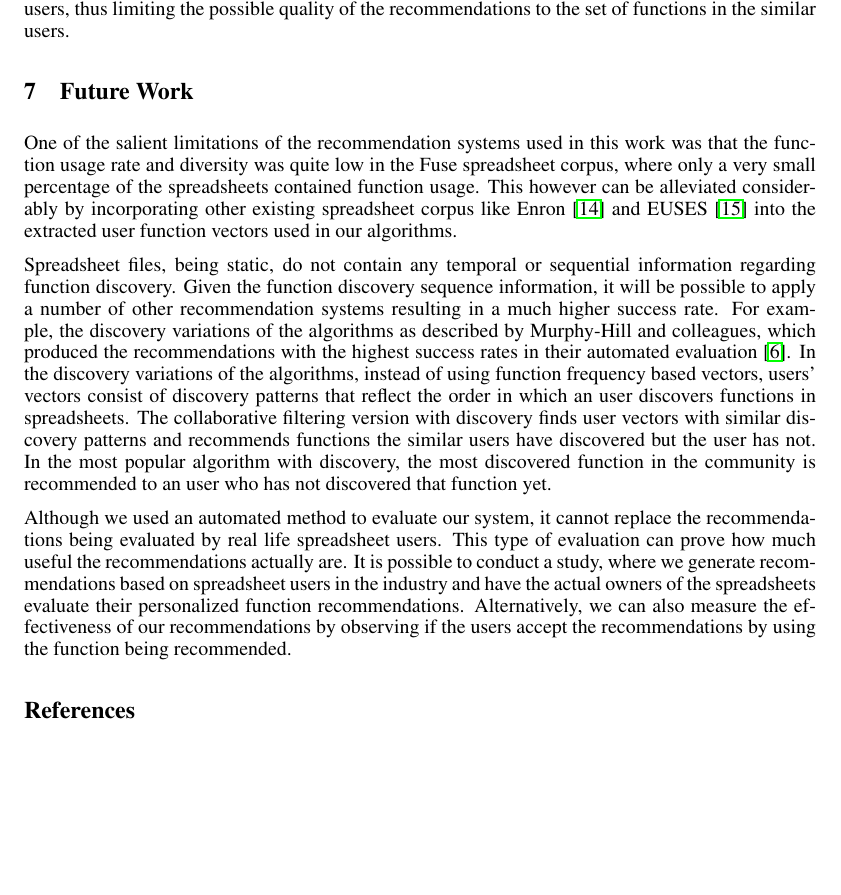
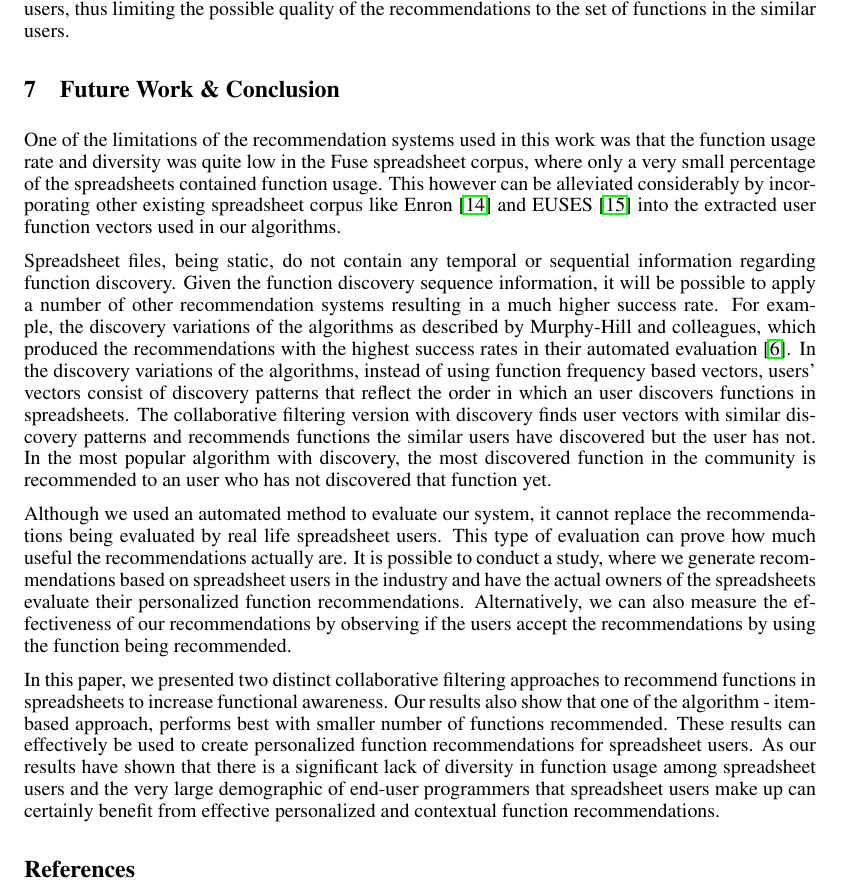
Before and after one commit to botwithfeelings/FuseRec, a LaTeX paper (Report/report.tex): part of page 6 of 7, cut so that both start at the same text, the shorter picture padded with empty space. Compiled offline with pdfLaTeX.

Commit message:
Updated future work and conclusion.

```diff
--- a/Report/report.tex
+++ b/Report/report.tex
@@ -226,13 +226,15 @@ Our results show that the item-based collaborative filtering algorithm performs
 
 In our results, the user-based algorithm approach performed considerably worse compared to both baseline and the item-based algorithms across the board. The better performance of item-based over user-based can be explained based on the way these algorithms retrieve the recommendations. In item-based approache we look up the similarity score in the matrix, which is compiled over the entire training set, thus providing a refined similarity score value and a more correlating set of recommendations. Whereas in the user-based approach, we only look at the functions in the similar users, thus limiting the possible quality of the recommendations to the set of functions in the similar users.
 
-\section{Future Work}
-One of the salient limitations of the recommendation systems used in this work was that the function usage rate and diversity was quite low in the Fuse spreadsheet corpus, where only a very small percentage of the spreadsheets contained function usage. This however can be alleviated considerably by incorporating other existing spreadsheet corpus like Enron~\cite{hermans2014enron} and EUSES~\cite{fisher2005euses} into the extracted user function vectors used in our algorithms.
+\section{Future Work \& Conclusion}
+One of the limitations of the recommendation systems used in this work was that the function usage rate and diversity was quite low in the Fuse spreadsheet corpus, where only a very small percentage of the spreadsheets contained function usage. This however can be alleviated considerably by incorporating other existing spreadsheet corpus like Enron~\cite{hermans2014enron} and EUSES~\cite{fisher2005euses} into the extracted user function vectors used in our algorithms.
 
 Spreadsheet files, being static, do not contain any temporal or sequential information regarding function discovery. Given the function discovery sequence information, it will be possible to apply a number of other recommendation systems resulting in a much higher success rate. For example, the discovery variations of the algorithms as described by Murphy-Hill and colleagues, which produced the recommendations with the highest success rates in their automated evaluation~\cite{murphy2012improving}. In the discovery variations of the algorithms, instead of using function frequency based vectors, users' vectors consist of discovery patterns that reflect the order in which an user discovers functions in spreadsheets. The collaborative filtering version with discovery finds user vectors with similar discovery patterns and recommends functions the similar users have discovered but the user has not. In the most popular algorithm with discovery, the most discovered function in the community is recommended to an user who has not discovered that function yet.
 
 Although we used an automated method to evaluate our system, it cannot replace the recommendations being evaluated by real life spreadsheet users. This type of evaluation can prove how much useful the recommendations actually are. It is possible to conduct a study, where we generate recommendations based on spreadsheet users in the industry and have the actual owners of the spreadsheets evaluate their personalized function recommendations. Alternatively, we can also measure the effectiveness of our recommendations by observing if the users accept the recommendations by using the function being recommended.
 
+In this paper, we presented two distinct collaborative filtering approaches to recommend functions in spreadsheets to increase functional awareness. Our results also show that one of the algorithm - item-based approach, performs best with smaller number of functions recommended. These results can effectively be used to create personalized function recommendations for spreadsheet users. As our results have shown that there is a significant lack of diversity in function usage among spreadsheet users and the very large demographic of end-user programmers that spreadsheet users make up can certainly benefit from effective personalized and contextual function recommendations.
+
 \bibliographystyle{unsrt}
 \bibliography{report.bib}
 
```
